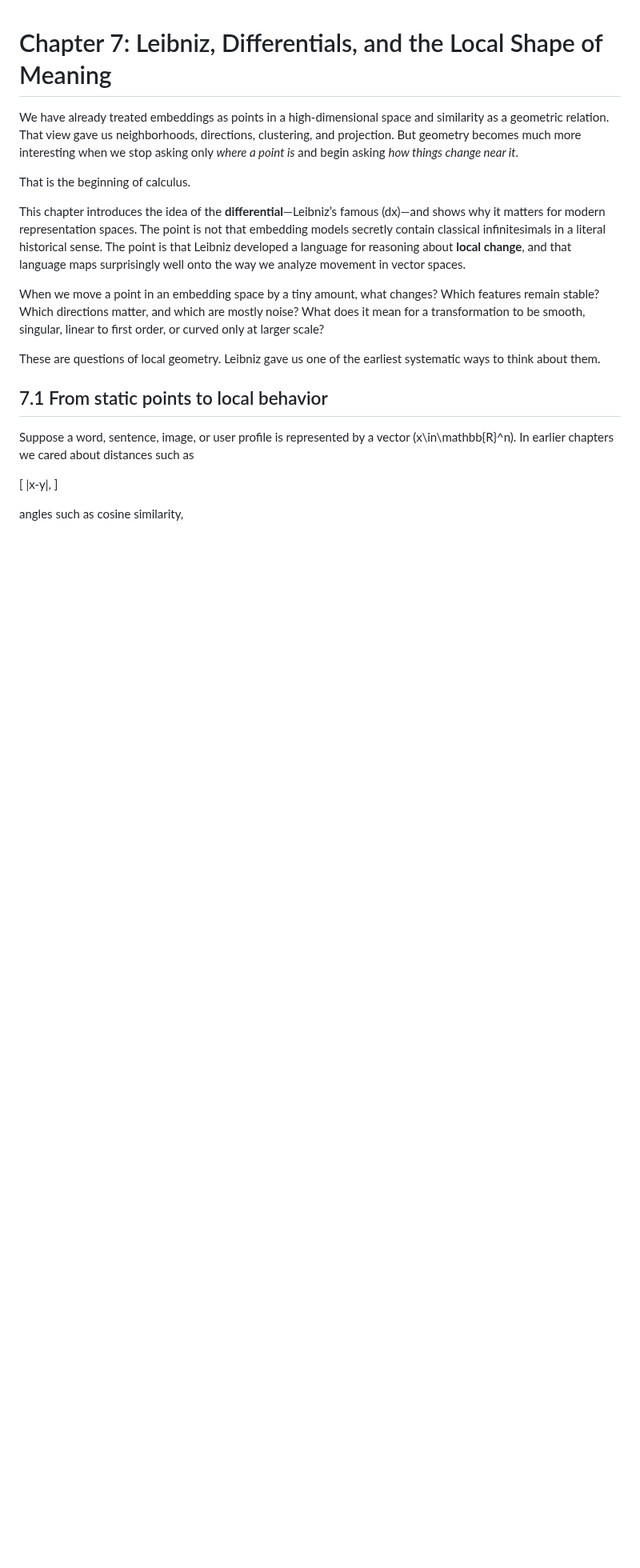
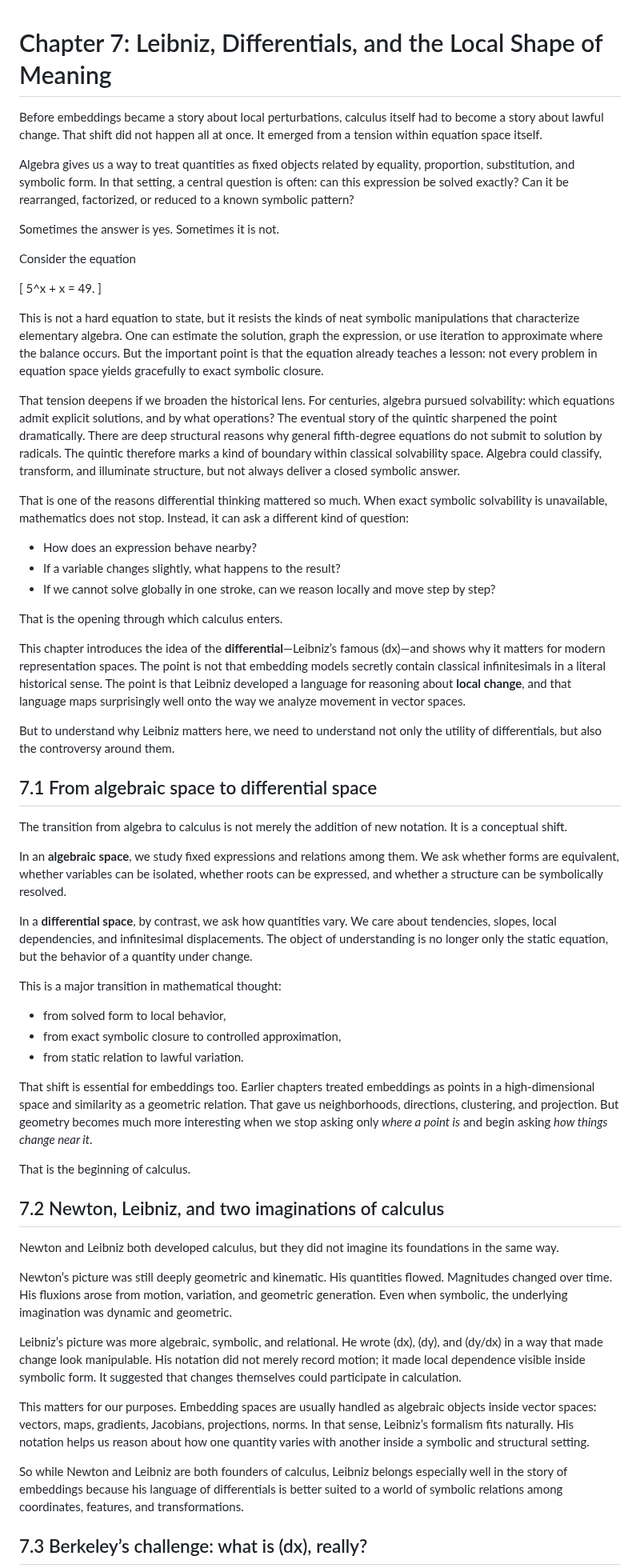
Before and after one commit to tjpools/embedding-geometry-lab, a Markdown page: book/chapter_07_dx_leibniz.md, the part around one of its changes. Shown at 80% size. Drawn GitHub-style; blank space fills up the shorter version.

Commit message:
Rewrite chapter 7 with algebraic-to-differential transition and Berkeley debate

```diff
--- a/book/chapter_07_dx_leibniz.md
+++ b/book/chapter_07_dx_leibniz.md
@@ -1,22 +1,62 @@
 # Chapter 7: Leibniz, Differentials, and the Local Shape of Meaning
 
-We have already treated embeddings as points in a high-dimensional space and similarity as a geometric relation. That view gave us neighborhoods, directions, clustering, and projection. But geometry becomes much more interesting when we stop asking only *where a point is* and begin asking *how things change near it*.
+Before embeddings became a story about local perturbations, calculus itself had to become a story about lawful change. That shift did not happen all at once. It emerged from a tension within equation space itself.
+
+Algebra gives us a way to treat quantities as fixed objects related by equality, proportion, substitution, and symbolic form. In that setting, a central question is often: can this expression be solved exactly? Can it be rearranged, factorized, or reduced to a known symbolic pattern?
+
+Sometimes the answer is yes. Sometimes it is not.
+
+Consider the equation
+
+\[
+5^x + x = 49.
+\]
+
+This is not a hard equation to state, but it resists the kinds of neat symbolic manipulations that characterize elementary algebra. One can estimate the solution, graph the expression, or use iteration to approximate where the balance occurs. But the important point is that the equation already teaches a lesson: not every problem in equation space yields gracefully to exact symbolic closure.
+
+That tension deepens if we broaden the historical lens. For centuries, algebra pursued solvability: which equations admit explicit solutions, and by what operations? The eventual story of the quintic sharpened the point dramatically. There are deep structural reasons why general fifth-degree equations do not submit to solution by radicals. The quintic therefore marks a kind of boundary within classical solvability space. Algebra could classify, transform, and illuminate structure, but not always deliver a closed symbolic answer.
+
+That is one of the reasons differential thinking mattered so much. When exact symbolic solvability is unavailable, mathematics does not stop. Instead, it can ask a different kind of question:
+
+- How does an expression behave nearby?
+- If a variable changes slightly, what happens to the result?
+- If we cannot solve globally in one stroke, can we reason locally and move step by step?
+
+That is the opening through which calculus enters.
+
+This chapter introduces the idea of the **differential**—Leibniz’s famous \(dx\)—and shows why it matters for modern representation spaces. The point is not that embedding models secretly contain classical infinitesimals in a literal historical sense. The point is that Leibniz developed a language for reasoning about **local change**, and that language maps surprisingly well onto the way we analyze movement in vector spaces.
+
+But to understand why Leibniz matters here, we need to understand not only the utility of differentials, but also the controversy around them.
+
+## 7.1 From algebraic space to differential space
+
+The transition from algebra to calculus is not merely the addition of new notation. It is a conceptual shift.
+
+In an **algebraic space**, we study fixed expressions and relations among them. We ask whether forms are equivalent, whether variables can be isolated, whether roots can be expressed, and whether a structure can be symbolically resolved.
+
+In a **differential space**, by contrast, we ask how quantities vary. We care about tendencies, slopes, local dependencies, and infinitesimal displacements. The object of understanding is no longer only the static equation, but the behavior of a quantity under change.
+
+This is a major transition in mathematical thought:
+
+- from solved form to local behavior,
+- from exact symbolic closure to controlled approximation,
+- from static relation to lawful variation.
+
+That shift is essential for embeddings too. Earlier chapters treated embeddings as points in a high-dimensional space and similarity as a geometric relation. That gave us neighborhoods, directions, clustering, and projection. But geometry becomes much more interesting when we stop asking only *where a point is* and begin asking *how things change near it*.
 
 That is the beginning of calculus.
 
-This chapter introduces the idea of the **differential**—Leibniz’s famous \(dx\)—and shows why it matters for modern representation spaces. The point is not that embedding models secretly contain classical infinitesimals in a literal historical sense. The point is that Leibniz developed a language for reasoning about **local change**, and that language maps surprisingly well onto the way we analyze movement in vector spaces.
+## 7.2 Newton, Leibniz, and two imaginations of calculus
 
-When we move a point in an embedding space by a tiny amount, what changes? Which features remain stable? Which directions matter, and which are mostly noise? What does it mean for a transformation to be smooth, singular, linear to first order, or curved only at larger scale?
+Newton and Leibniz both developed calculus, but they did not imagine its foundations in the same way.
 
-These are questions of local geometry. Leibniz gave us one of the earliest systematic ways to think about them.
+Newton’s picture was still deeply geometric and kinematic. His quantities flowed. Magnitudes changed over time. His fluxions arose from motion, variation, and geometric generation. Even when symbolic, the underlying imagination was dynamic and geometric.
 
-## 7.1 From static points to local behavior
+Leibniz’s picture was more algebraic, symbolic, and relational. He wrote \(dx\), \(dy\), and \(dy/dx\) in a way that made change look manipulable. His notation did not merely record motion; it made local dependence visible inside symbolic form. It suggested that changes themselves could participate in calculation.
 
-Suppose a word, sentence, image, or user profile is represented by a vector \(x\in\mathbb{R}^n\). In earlier chapters we cared about distances such as
+This matters for our purposes. Embedding spaces are usually handled as algebraic objects inside vector spaces: vectors, maps, gradients, Jacobians, projections, norms. In that sense, Leibniz’s formalism fits naturally. His notation helps us reason about how one quantity varies with another inside a symbolic and structural setting.
 
-\[
-\|x-y\|,
-\]
+So while Newton and Leibniz are both founders of calculus, Leibniz belongs especially well in the story of embeddings because his language of differentials is better suited to a world of symbolic relations among coordinates, features, and transformations.
 
-angles such as cosine similarity,
+## 7.3 Berkeley’s challenge: what is \(dx\), really?
 
```
Also changed, not shown: other parts of book/chapter_07_dx_leibniz.md (+34 -29 lines).
